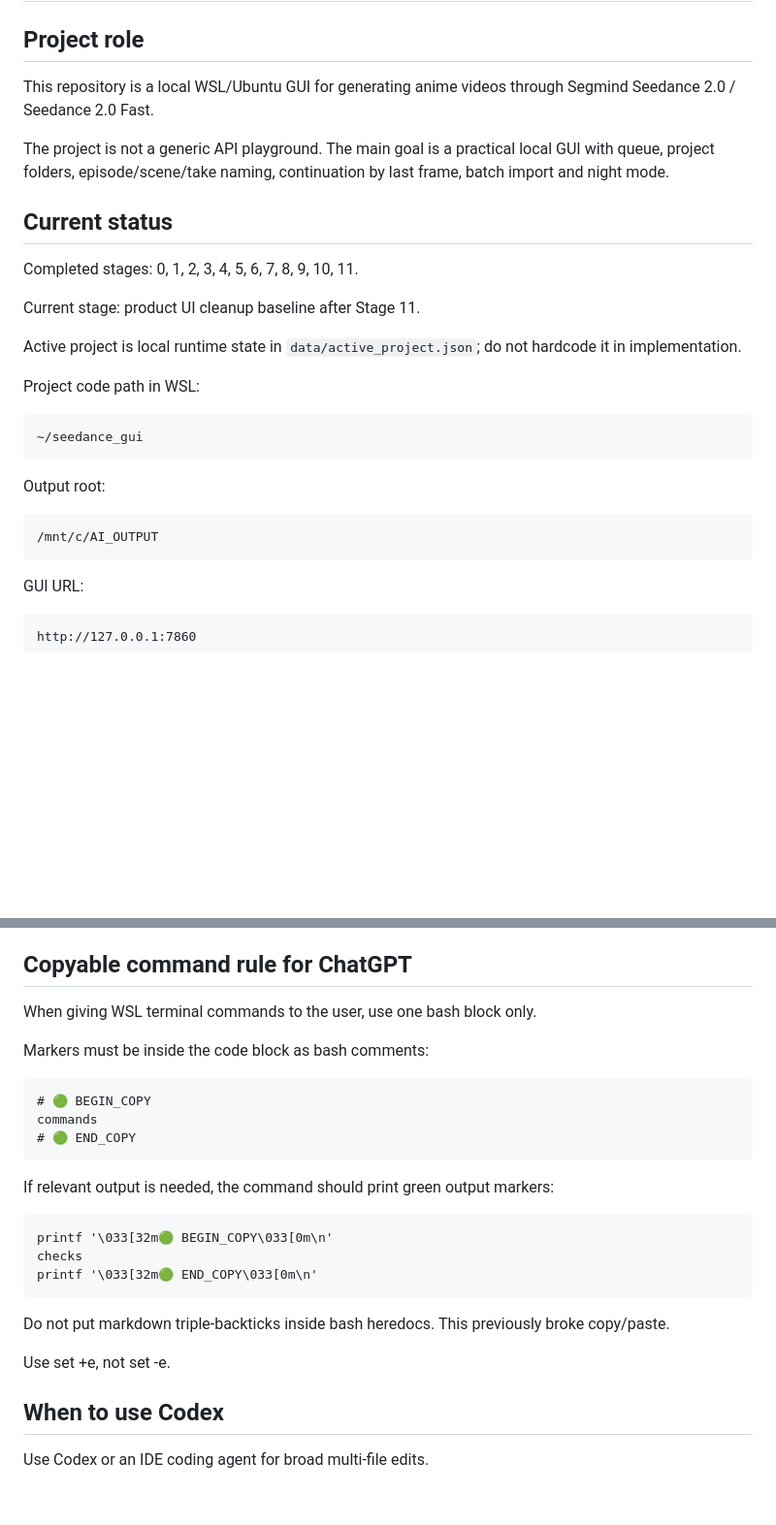
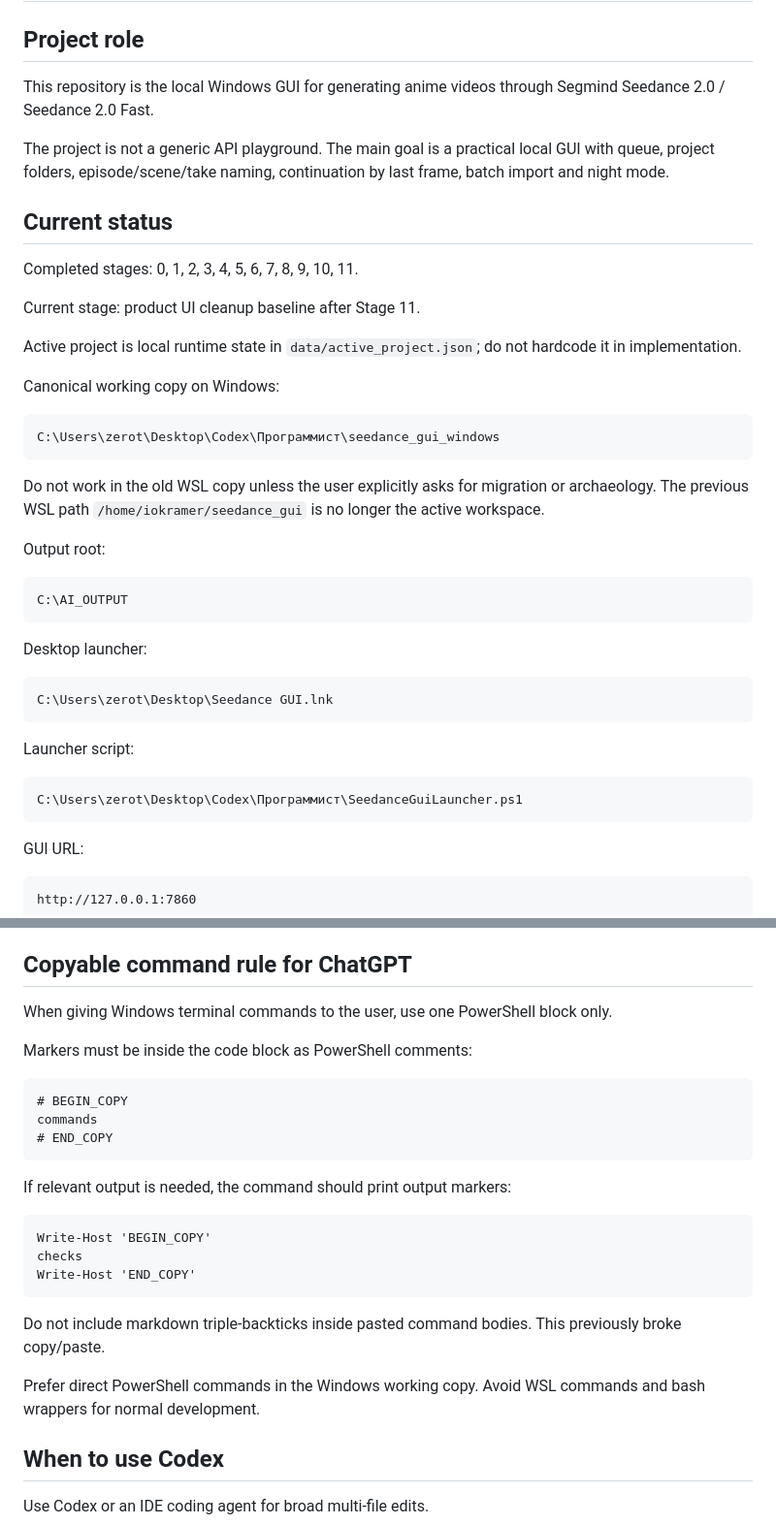
Before and after one commit to KramerIgor/takeflow, a Markdown page: AGENTS.md, 2 parts joined by grey strips. Shown at 97% size. Rendered like a GitHub page; blank space fills up the shorter version.

```diff
--- a/AGENTS.md
+++ b/AGENTS.md
@@ -2,7 +2,7 @@
 
 ## Project role
 
-This repository is a local WSL/Ubuntu GUI for generating anime videos through Segmind Seedance 2.0 / Seedance 2.0 Fast.
+This repository is the local Windows GUI for generating anime videos through Segmind Seedance 2.0 / Seedance 2.0 Fast.
 
 The project is not a generic API playground. The main goal is a practical local GUI with queue, project folders, episode/scene/take naming, continuation by last frame, batch import and night mode.
 
@@ -14,13 +14,23 @@ Current stage: product UI cleanup baseline after Stage 11.
 
 Active project is local runtime state in `data/active_project.json`; do not hardcode it in implementation.
 
-Project code path in WSL:
+Canonical working copy on Windows:
 
-    ~/seedance_gui
+    C:\Users\zerot\Desktop\Codex\Программист\seedance_gui_windows
+
+Do not work in the old WSL copy unless the user explicitly asks for migration or archaeology. The previous WSL path `/home/iokramer/seedance_gui` is no longer the active workspace.
 
 Output root:
 
-    /mnt/c/AI_OUTPUT
+    C:\AI_OUTPUT
+
+Desktop launcher:
+
+    C:\Users\zerot\Desktop\Seedance GUI.lnk
+
+Launcher script:
+
+    C:\Users\zerot\Desktop\Codex\Программист\SeedanceGuiLauncher.ps1
 
 GUI URL:
 
@@ -324,23 +334,23 @@ Batch, night mode and continuation chains require explicit user confirmation.
 
 ## Copyable command rule for ChatGPT
 
-When giving WSL terminal commands to the user, use one bash block only.
+When giving Windows terminal commands to the user, use one PowerShell block only.
 
-Markers must be inside the code block as bash comments:
+Markers must be inside the code block as PowerShell comments:
 
-    # 🟢 BEGIN_COPY
+    # BEGIN_COPY
     commands
-    # 🟢 END_COPY
+    # END_COPY
 
-If relevant output is needed, the command should print green output markers:
+If relevant output is needed, the command should print output markers:
 
-    printf '\033[32m🟢 BEGIN_COPY\033[0m\n'
+    Write-Host 'BEGIN_COPY'
     checks
-    printf '\033[32m🟢 END_COPY\033[0m\n'
+    Write-Host 'END_COPY'
 
-Do not put markdown triple-backticks inside bash heredocs. This previously broke copy/paste.
+Do not include markdown triple-backticks inside pasted command bodies. This previously broke copy/paste.
 
-Use set +e, not set -e.
+Prefer direct PowerShell commands in the Windows working copy. Avoid WSL commands and bash wrappers for normal development.
 
 ## When to use Codex
 
```
Also changed, not shown: other parts of AGENTS.md (+4 -4 lines), README.md (+24 -15 lines), docs/PROJECT_STATE.md (+22 -5 lines).
